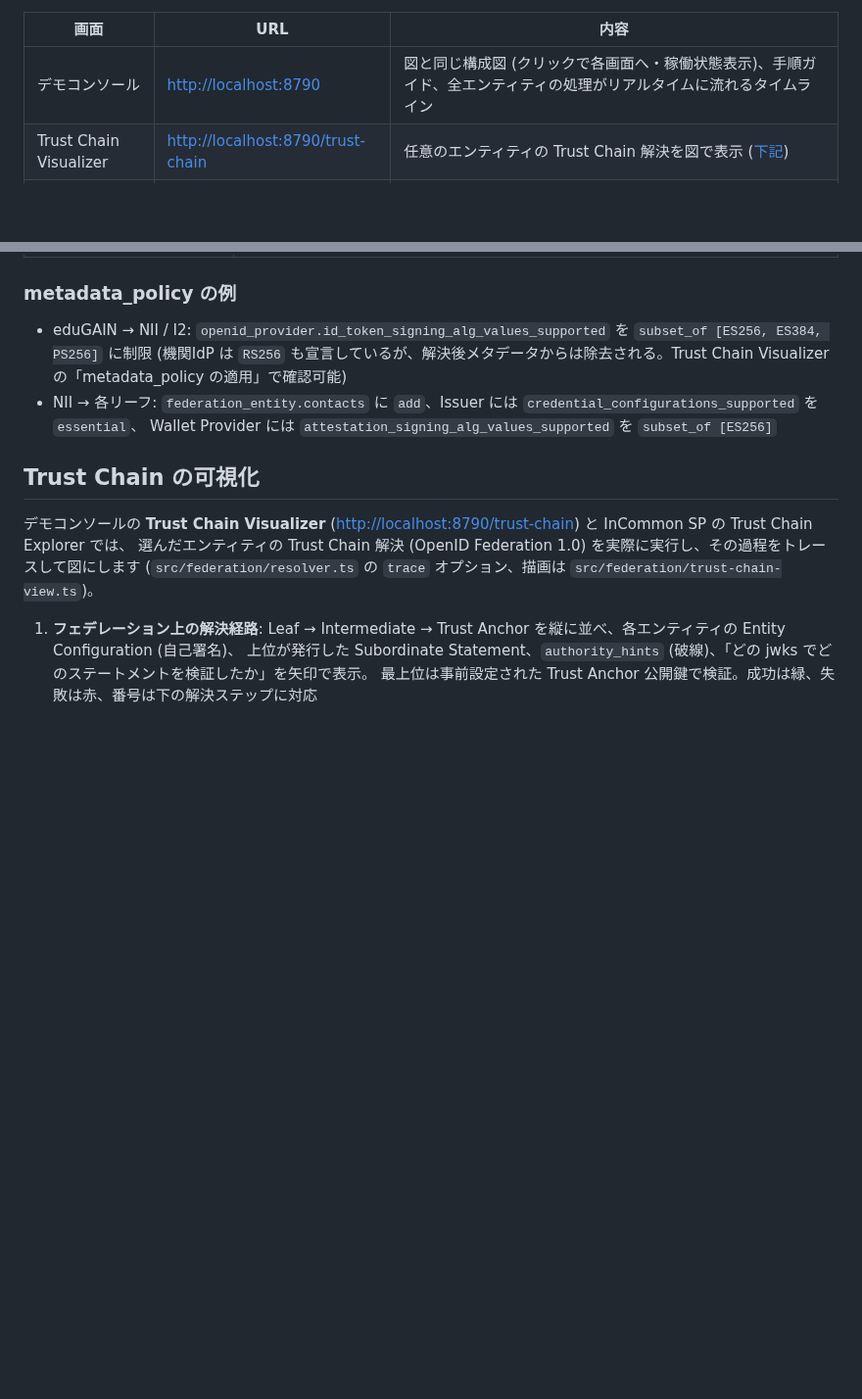
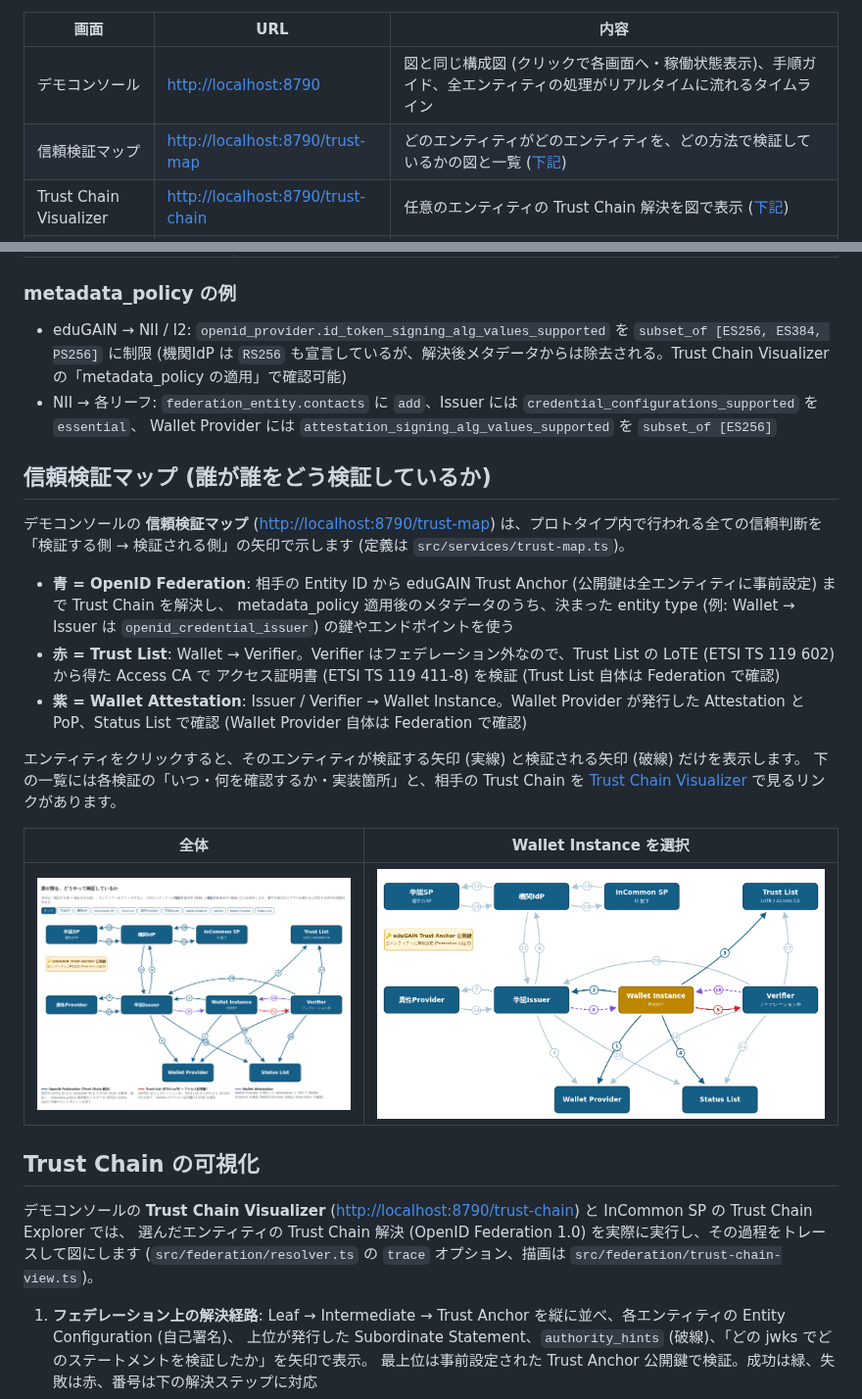
Before and after one commit to fujie/aetf_demo, a Markdown page: README.md, 2 parts joined by grey strips. Shown at 98% size. Drawn GitHub-style; pictures changed too: docs/images/trust-map-wallet.png (added), docs/images/trust-map.png (added); blank space fills up the shorter version.

```diff
--- a/README.md
+++ b/README.md
@@ -25,6 +25,7 @@ npm run demo        # 全エンティティ + Web Wallet (Go) を起動。Go 1.2
 | 画面 | URL | 内容 |
 | --- | --- | --- |
 | デモコンソール | <http://localhost:8790> | 図と同じ構成図 (クリックで各画面へ・稼働状態表示)、手順ガイド、全エンティティの処理がリアルタイムに流れるタイムライン |
+| 信頼検証マップ | <http://localhost:8790/trust-map> | どのエンティティがどのエンティティを、どの方法で検証しているかの図と一覧 ([下記](#信頼検証マップ-誰が誰をどう検証しているか)) |
 | Trust Chain Visualizer | <http://localhost:8790/trust-chain> | 任意のエンティティの Trust Chain 解決を図で表示 ([下記](#trust-chain-の可視化)) |
 | Web Wallet | <http://localhost:8760> | スマートフォン風のウォレット。登録、受け取り (Issuer の信頼チェーン確認)、提示 (Verifier 認証と開示する属性の選択)、カードごとの状態 (VALID / SUSPENDED / INVALID) |
 | 学認SP (通常のSP) | <http://localhost:8725> | 機関IdP でログインし、受け取った属性 (所属種別) でアクセス制御 |
@@ -114,6 +115,25 @@ OpenID Federation 部分は `src/federation/` (TypeScript) と `wallet-instance/
   (機関IdP は `RS256` も宣言しているが、解決後メタデータからは除去される。Trust Chain Visualizer の「metadata_policy の適用」で確認可能)
 - NII → 各リーフ: `federation_entity.contacts` に `add`、Issuer には `credential_configurations_supported` を `essential`、
   Wallet Provider には `attestation_signing_alg_values_supported` を `subset_of [ES256]`
+
+## 信頼検証マップ (誰が誰をどう検証しているか)
+
+デモコンソールの **信頼検証マップ** (<http://localhost:8790/trust-map>) は、プロトタイプ内で行われる全ての信頼判断を
+「検証する側 → 検証される側」の矢印で示します (定義は `src/services/trust-map.ts`)。
+
+- **青 = OpenID Federation**: 相手の Entity ID から eduGAIN Trust Anchor (公開鍵は全エンティティに事前設定) まで Trust Chain を解決し、
+  metadata_policy 適用後のメタデータのうち、決まった entity type (例: Wallet → Issuer は `openid_credential_issuer`) の鍵やエンドポイントを使う
+- **赤 = Trust List**: Wallet → Verifier。Verifier はフェデレーション外なので、Trust List の LoTE (ETSI TS 119 602) から得た Access CA で
+  アクセス証明書 (ETSI TS 119 411-8) を検証 (Trust List 自体は Federation で確認)
+- **紫 = Wallet Attestation**: Issuer / Verifier → Wallet Instance。Wallet Provider が発行した Attestation と PoP、Status List で確認
+  (Wallet Provider 自体は Federation で確認)
+
+エンティティをクリックすると、そのエンティティが検証する矢印 (実線) と検証される矢印 (破線) だけを表示します。
+下の一覧には各検証の「いつ・何を確認するか・実装箇所」と、相手の Trust Chain を [Trust Chain Visualizer](#trust-chain-の可視化) で見るリンクがあります。
+
+| 全体 | Wallet Instance を選択 |
+| --- | --- |
+| ![trust map](docs/images/trust-map.png) | ![trust map wallet](docs/images/trust-map-wallet.png) |
 
 ## Trust Chain の可視化
 
```
Also changed, not shown: 2 other files.
